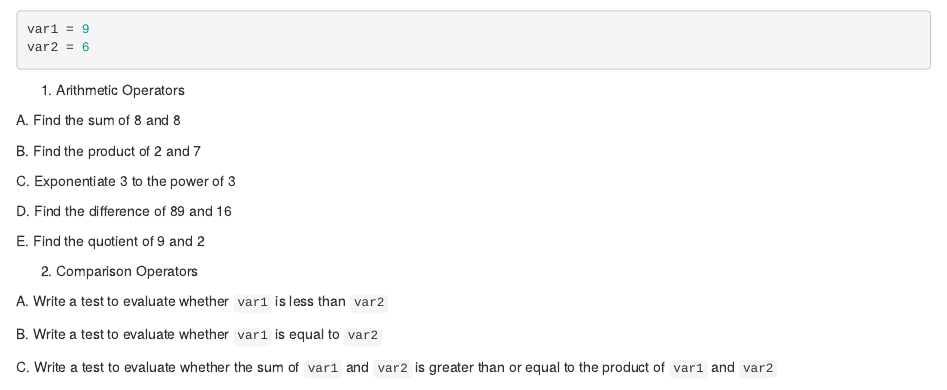
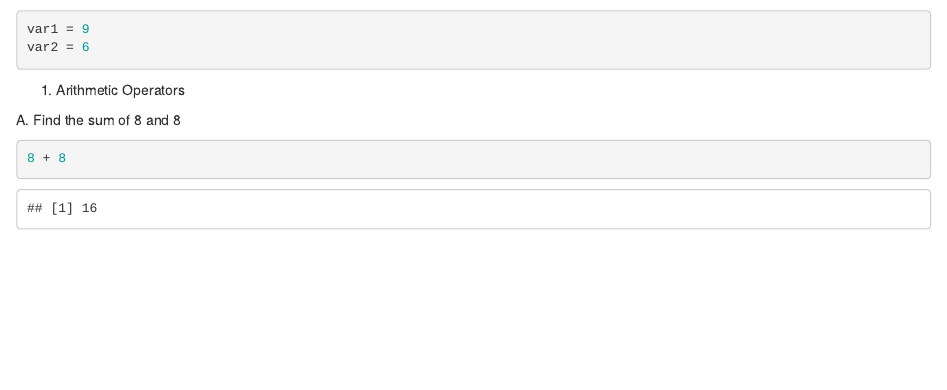
Before and after one commit to conxie/codingNCML_Wocs, an R Markdown document (Amy/R Bootcamp/R Basics - 1/R Basics/Exercise_RBasics-1.Rmd): the page in a window 1100 px wide, from 60 px down. Rendered offline with R 4.5, knitr and Pandoc, with nearby package versions.

Commit message:
updated file - ignore

````diff
--- a/Amy/R Bootcamp/R Basics - 1/R Basics/Exercise_RBasics-1.Rmd
+++ b/Amy/R Bootcamp/R Basics - 1/R Basics/Exercise_RBasics-1.Rmd
@@ -17,7 +17,7 @@
 
  A. Find the sum of 8 and 8
 ```{r}
-
+8 + 8
 ```
 
  B. Find the product of 2 and 7
````
